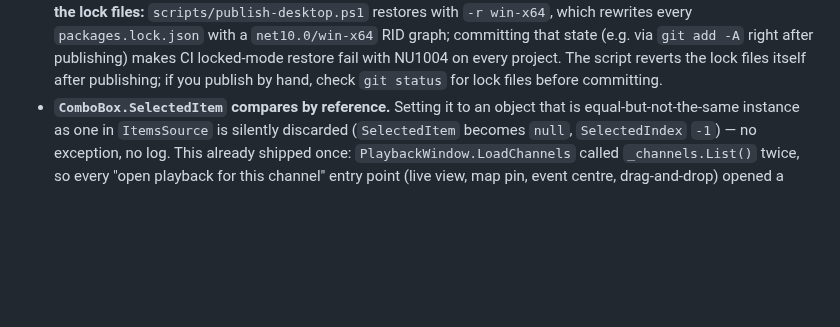
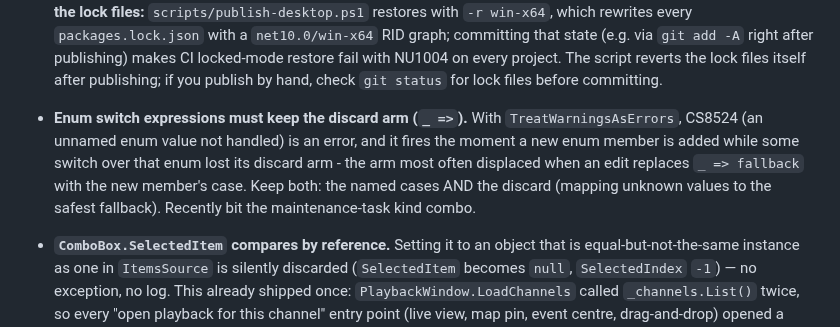
Before and after one commit to js0935/HeliVMS, a Markdown page: AGENTS.md, the part around the change. Rendered like a GitHub page; blank space fills up the shorter version.

Commit message:
AGENTS.md：枚舉 switch 必須保留捨棄臂（CS8524 慣例）

```diff
--- a/AGENTS.md
+++ b/AGENTS.md
@@ -126,6 +126,13 @@ Notes that will save you time:
   (e.g. via `git add -A` right after publishing) makes CI locked-mode restore fail with
   NU1004 on every project. The script reverts the lock files itself after publishing;
   if you publish by hand, check `git status` for lock files before committing.
+- **Enum switch expressions must keep the discard arm (`_ =>`).** With
+  `TreatWarningsAsErrors`, CS8524 (an unnamed enum value not handled) is an error, and it
+  fires the moment a new enum member is added while some switch over that enum lost its
+  discard arm - the arm most often displaced when an edit replaces `_ => fallback` with
+  the new member's case. Keep both: the named cases AND the discard (mapping unknown
+  values to the safest fallback). Recently bit the maintenance-task kind combo.
+
 - **`ComboBox.SelectedItem` compares by reference.** Setting it to an object that is
   equal-but-not-the-same instance as one in `ItemsSource` is silently discarded
   (`SelectedItem` becomes `null`, `SelectedIndex` `-1`) — no exception, no log. This
```
